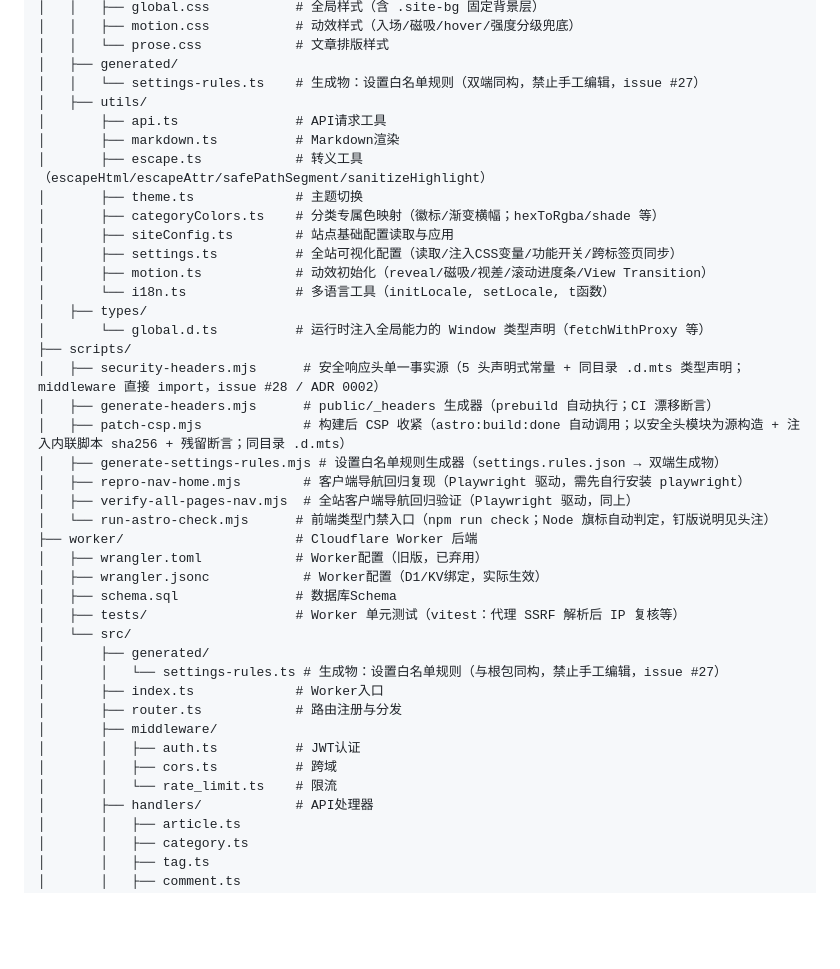
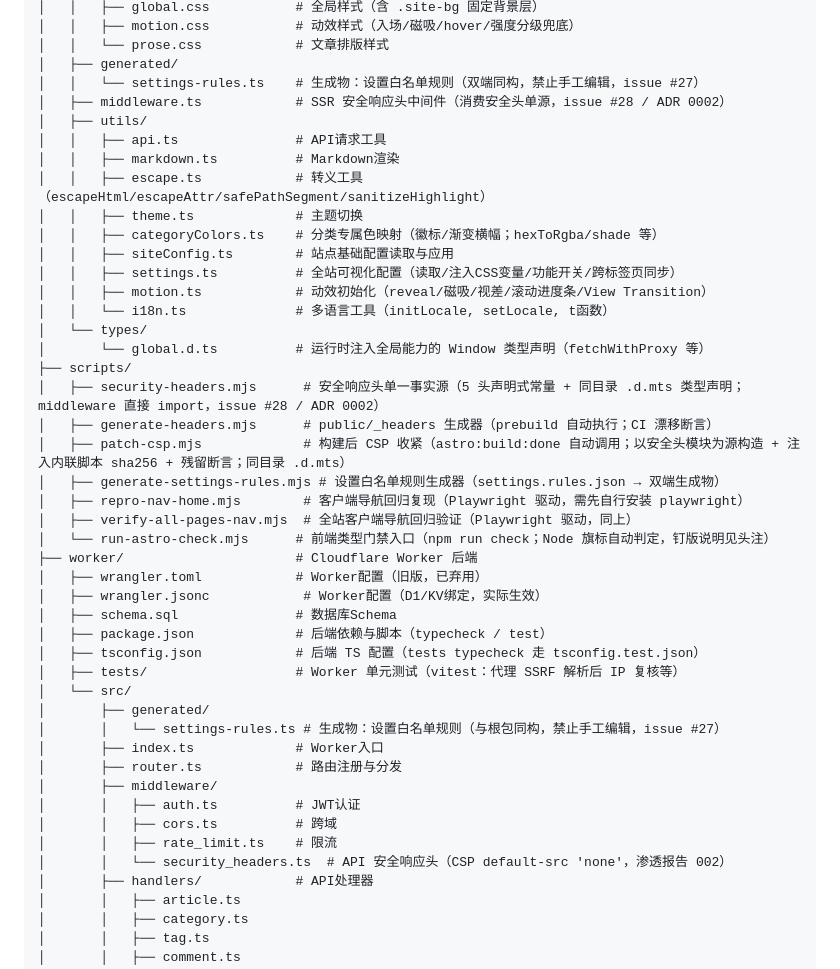
Before and after one commit to Mintinkd/Blog_Website, a Markdown page: README.md, the part around the change. Rendered like a GitHub page; blank space fills up the shorter version.

Commit message:
docs: #31 复审修正——结构清单补齐 code-review 发现：src/middleware.ts 与 worker security_headers.ts 入树、worker package.json/tsconfig 入清单、utils 块缩进与 types 末子项对齐

```diff
--- a/README.md
+++ b/README.md
@@ -79,17 +79,18 @@
 │   │   └── prose.css            # 文章排版样式
 │   ├── generated/
 │   │   └── settings-rules.ts    # 生成物：设置白名单规则（双端同构，禁止手工编辑，issue #27）
+│   ├── middleware.ts            # SSR 安全响应头中间件（消费安全头单源，issue #28 / ADR 0002）
 │   ├── utils/
-│       ├── api.ts               # API请求工具
-│       ├── markdown.ts          # Markdown渲染
-│       ├── escape.ts            # 转义工具（escapeHtml/escapeAttr/safePathSegment/sanitizeHighlight）
-│       ├── theme.ts             # 主题切换
-│       ├── categoryColors.ts    # 分类专属色映射（徽标/渐变横幅；hexToRgba/shade 等）
-│       ├── siteConfig.ts        # 站点基础配置读取与应用
-│       ├── settings.ts          # 全站可视化配置（读取/注入CSS变量/功能开关/跨标签页同步）
-│       ├── motion.ts            # 动效初始化（reveal/磁吸/视差/滚动进度条/View Transition）
-│       └── i18n.ts              # 多语言工具（initLocale, setLocale, t函数）
-│   ├── types/
+│   │   ├── api.ts               # API请求工具
+│   │   ├── markdown.ts          # Markdown渲染
+│   │   ├── escape.ts            # 转义工具（escapeHtml/escapeAttr/safePathSegment/sanitizeHighlight）
+│   │   ├── theme.ts             # 主题切换
+│   │   ├── categoryColors.ts    # 分类专属色映射（徽标/渐变横幅；hexToRgba/shade 等）
+│   │   ├── siteConfig.ts        # 站点基础配置读取与应用
+│   │   ├── settings.ts          # 全站可视化配置（读取/注入CSS变量/功能开关/跨标签页同步）
+│   │   ├── motion.ts            # 动效初始化（reveal/磁吸/视差/滚动进度条/View Transition）
+│   │   └── i18n.ts              # 多语言工具（initLocale, setLocale, t函数）
+│   └── types/
 │       └── global.d.ts          # 运行时注入全局能力的 Window 类型声明（fetchWithProxy 等）
 ├── scripts/
 │   ├── security-headers.mjs      # 安全响应头单一事实源（5 头声明式常量 + 同目录 .d.mts 类型声明；middleware 直接 import，issue #28 / ADR 0002）
@@ -103,6 +104,8 @@
 │   ├── wrangler.toml            # Worker配置（旧版，已弃用）
 │   ├── wrangler.jsonc            # Worker配置（D1/KV绑定，实际生效）
 │   ├── schema.sql               # 数据库Schema
+│   ├── package.json             # 后端依赖与脚本（typecheck / test）
+│   ├── tsconfig.json            # 后端 TS 配置（tests typecheck 走 tsconfig.test.json）
 │   ├── tests/                   # Worker 单元测试（vitest：代理 SSRF 解析后 IP 复核等）
 │   └── src/
 │       ├── generated/
@@ -112,7 +115,8 @@
 │       ├── middleware/
 │       │   ├── auth.ts          # JWT认证
 │       │   ├── cors.ts          # 跨域
-│       │   └── rate_limit.ts    # 限流
+│       │   ├── rate_limit.ts    # 限流
+│       │   └── security_headers.ts  # API 安全响应头（CSP default-src 'none'，渗透报告 002）
 │       ├── handlers/            # API处理器
 │       │   ├── article.ts
 │       │   ├── category.ts
```
